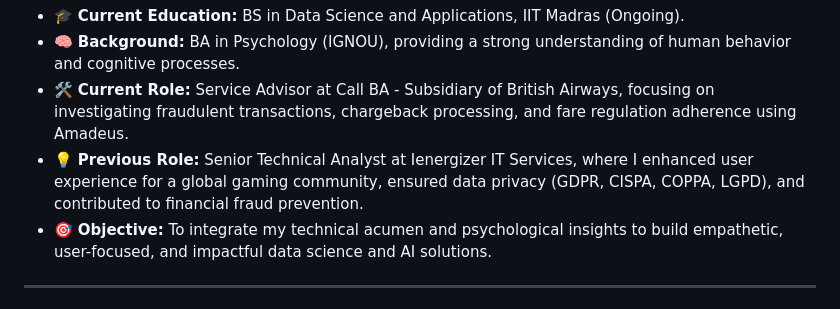
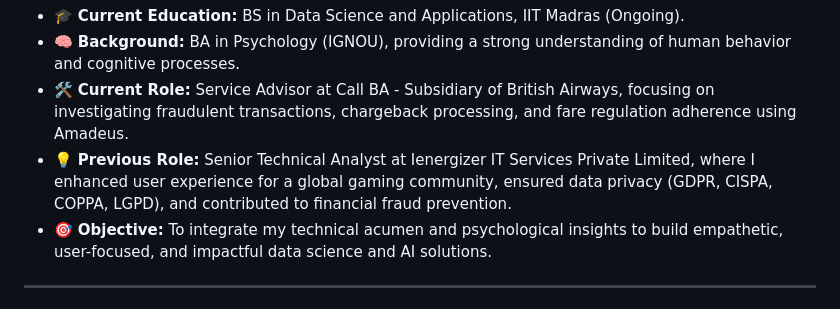
Before and after one commit to beingAnujChaudhary/beingAnujChaudhary, a Markdown page: README.md, the part around the change. GitHub-like rendering.

Commit message:
Update company name in previous role description

```diff
--- a/README.md
+++ b/README.md
@@ -17,7 +17,7 @@ With experience in technical support analyst and currently as a Service Advisor
 * 🎓 **Current Education:** BS in Data Science and Applications, IIT Madras (Ongoing).
 * 🧠 **Background:** BA in Psychology (IGNOU), providing a strong understanding of human behavior and cognitive processes.
 * 🛠️ **Current Role:** Service Advisor at Call BA - Subsidiary of British Airways, focusing on investigating fraudulent transactions, chargeback processing, and fare regulation adherence using Amadeus.
-* 💡 **Previous Role:** Senior Technical Analyst  at Ienergizer IT Services, where I enhanced user experience for a global gaming community, ensured data privacy (GDPR, CISPA, COPPA, LGPD), and contributed to financial fraud prevention.
+* 💡 **Previous Role:** Senior Technical Analyst  at Ienergizer IT Services Private Limited, where I enhanced user experience for a global gaming community, ensured data privacy (GDPR, CISPA, COPPA, LGPD), and contributed to financial fraud prevention.
 * 🎯 **Objective:** To integrate my technical acumen and psychological insights to build empathetic, user-focused, and impactful data science and AI solutions.
 
 ---
```
